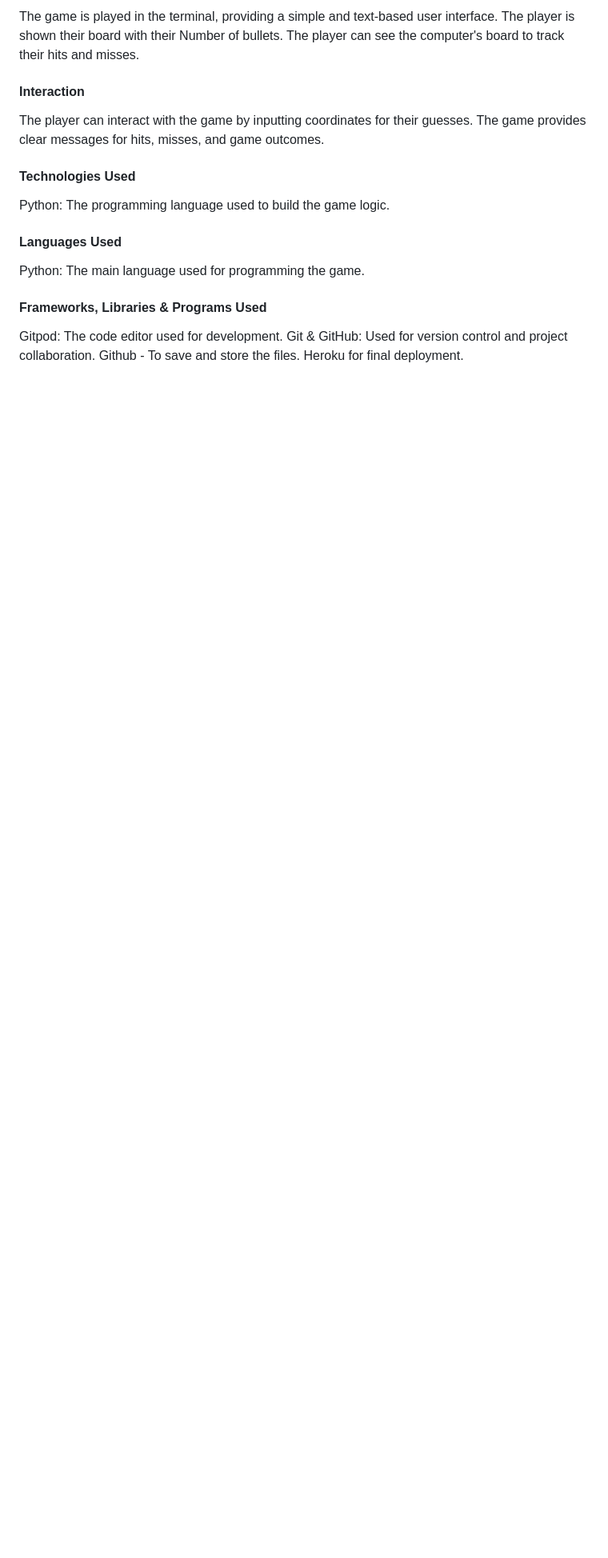
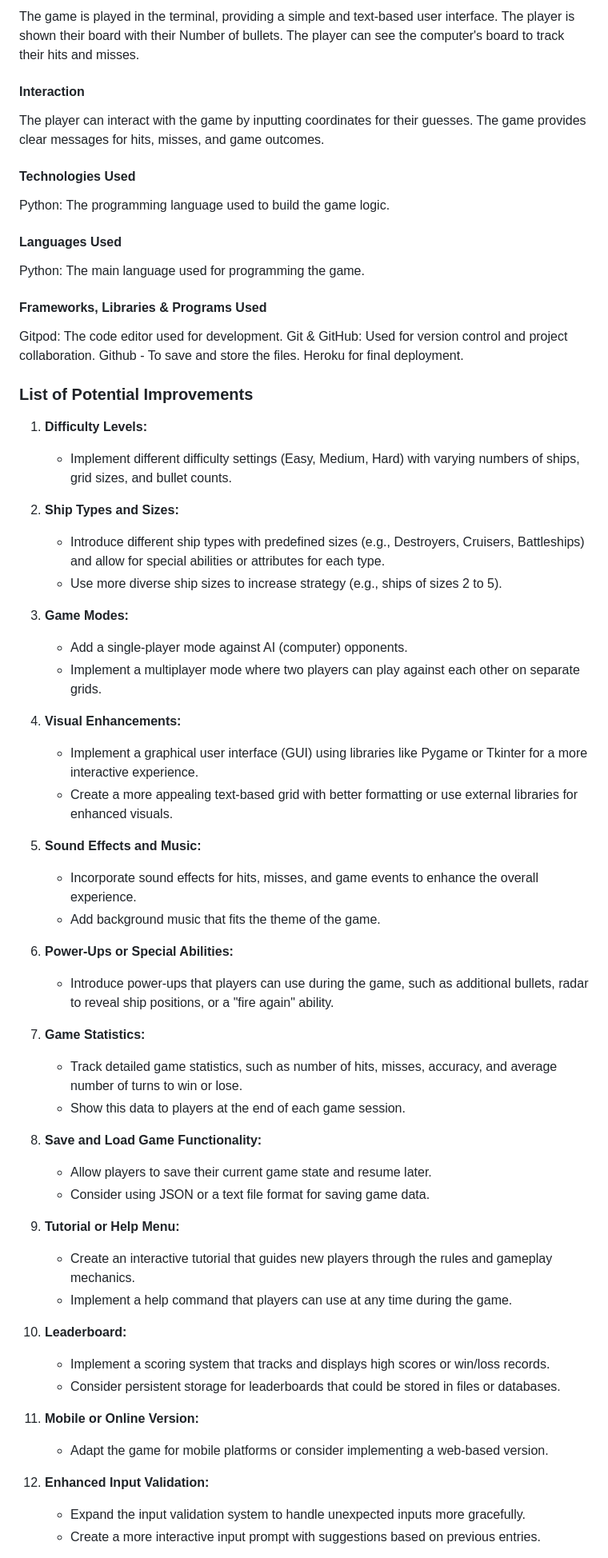
Before and after one commit to Dani1157/battleshipsgame1, a Markdown page: README.md, the part around the change printed below. Shown: that part at 80% size. GitHub-like rendering; blank space fills up the shorter version.

Commit message:
"Update: README.md file to Outline potential improvements for future development"

```diff
--- a/README.md
+++ b/README.md
@@ -112,3 +112,50 @@ Git & GitHub: Used for version control and project collaboration.
 Github - To save and store the files.
 Heroku for final deployment.
 
+### List of Potential Improvements
+
+1. **Difficulty Levels:**
+   - Implement different difficulty settings (Easy, Medium, Hard) with varying numbers of ships, grid sizes, and bullet counts.
+
+2. **Ship Types and Sizes:**
+   - Introduce different ship types with predefined sizes (e.g., Destroyers, Cruisers, Battleships) and allow for special abilities or attributes for each type.
+   - Use more diverse ship sizes to increase strategy (e.g., ships of sizes 2 to 5).
+
+3. **Game Modes:**
+   - Add a single-player mode against AI (computer) opponents.
+   - Implement a multiplayer mode where two players can play against each other on separate grids.
+
+4. **Visual Enhancements:**
+   - Implement a graphical user interface (GUI) using libraries like Pygame or Tkinter for a more interactive experience.
+   - Create a more appealing text-based grid with better formatting or use external libraries for enhanced visuals.
+
+5. **Sound Effects and Music:**
+   - Incorporate sound effects for hits, misses, and game events to enhance the overall experience.
+   - Add background music that fits the theme of the game.
+
+6. **Power-Ups or Special Abilities:**
+   - Introduce power-ups that players can use during the game, such as additional bullets, radar to reveal ship positions, or a "fire again" ability.
+
+7. **Game Statistics:**
+   - Track detailed game statistics, such as number of hits, misses, accuracy, and average number of turns to win or lose.
+   - Show this data to players at the end of each game session.
+
+8. **Save and Load Game Functionality:**
+   - Allow players to save their current game state and resume later.
+   - Consider using JSON or a text file format for saving game data.
+
+9. **Tutorial or Help Menu:**
+   - Create an interactive tutorial that guides new players through the rules and gameplay mechanics.
+   - Implement a help command that players can use at any time during the game.
+
+10. **Leaderboard:**
+    - Implement a scoring system that tracks and displays high scores or win/loss records.
+    - Consider persistent storage for leaderboards that could be stored in files or databases.
+
+11. **Mobile or Online Version:**
+    - Adapt the game for mobile platforms or consider implementing a web-based version.
+
+12. **Enhanced Input Validation:**
+    - Expand the input validation system to handle unexpected inputs more gracefully.
+    - Create a more interactive input prompt with suggestions based on previous entries.
+
```
Also changed, not shown: other parts of README.md (+13 -0 lines).
